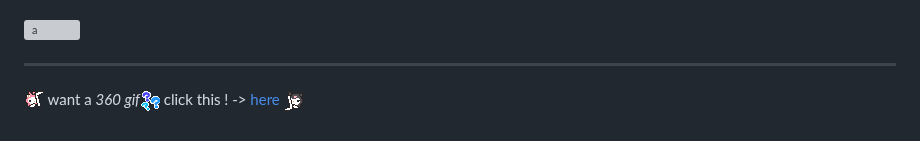
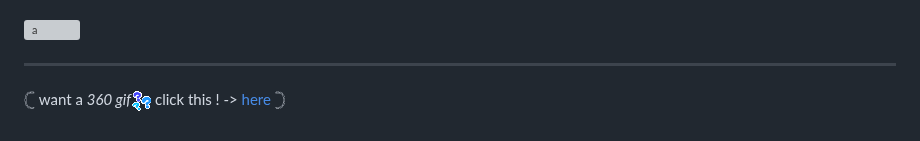
Before and after one commit to tornmask/tornmask, a Markdown page: README.md, the part around the change. Drawn GitHub-style; grey boxes are pictures that could not be loaded.

```diff
--- a/README.md
+++ b/README.md
@@ -83,4 +83,4 @@
 
 <p align=center
 
-![o](v4fcrIx.gif) want a _360 gif![o](WlLTWDN.gif)_ click this ! -> [here](https://www.3dgifmaker.com/360Spin) ![o](GZWu3gj.gif)
+𓊆 want a _360 gif![o](WlLTWDN.gif)_ click this ! -> [here](https://www.3dgifmaker.com/360Spin) 𓊇
```
